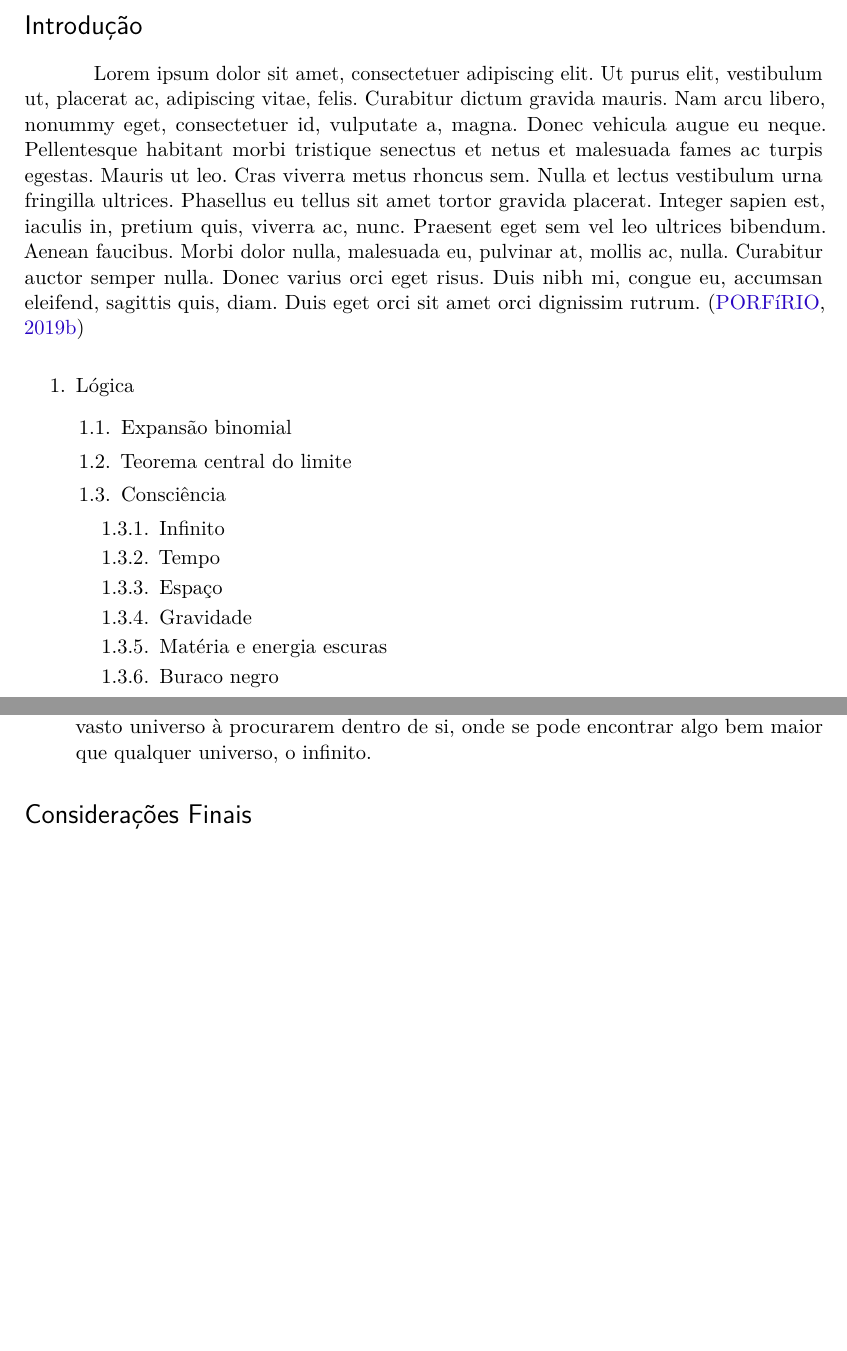
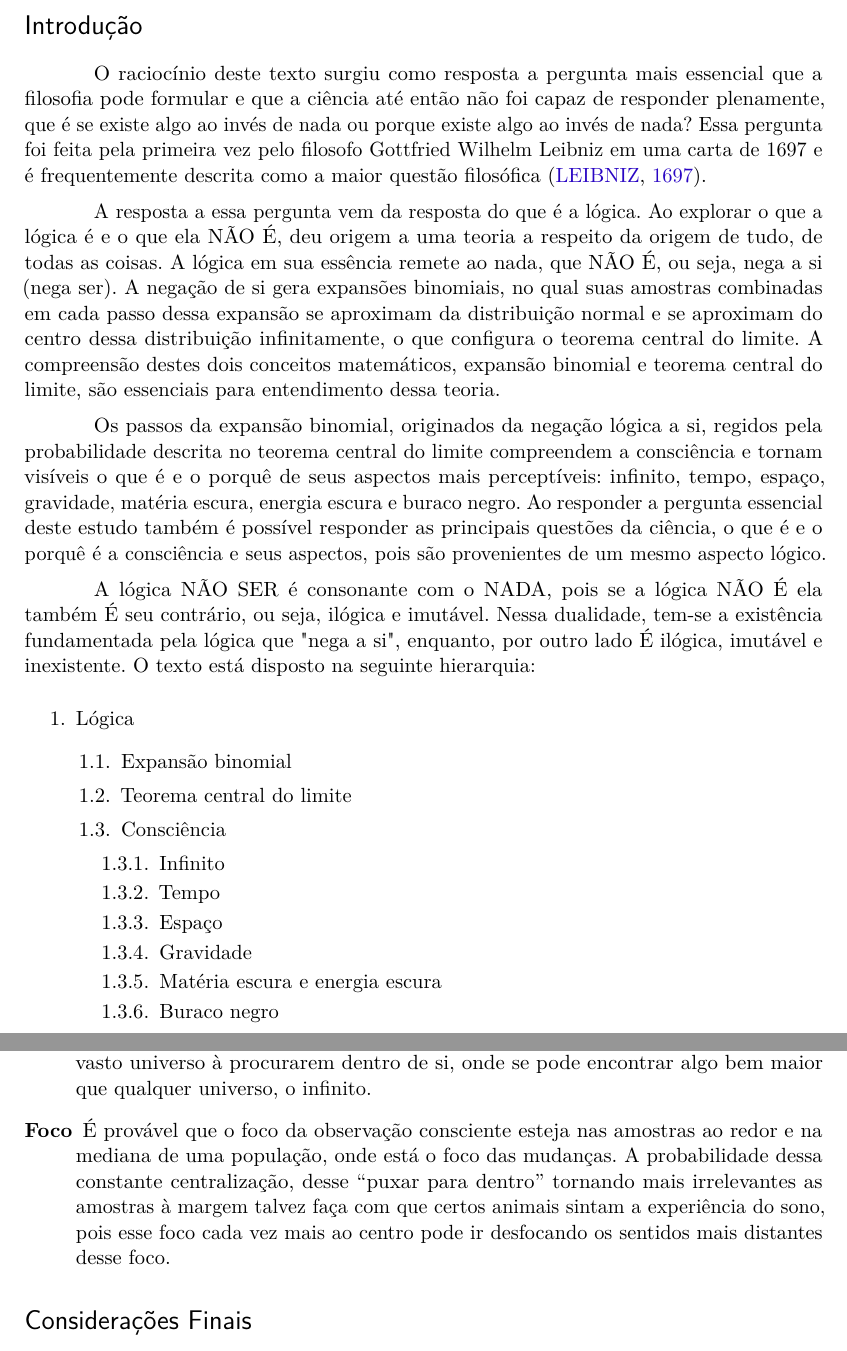
Before and after one commit to RenStu/logic, a LaTeX thesis (Article/main.tex, which reads Article/sections/1_4_comments.tex, Article/sections/introduction.tex): two parts of pages 2 and 17 of 21, joined at a grey line, cut so that both start at the same text, the shorter picture padded with empty space. Compiled offline with pdfLaTeX.

Commit message:
added intro section

```diff
--- a/Article/sections/1_4_comments.tex
+++ b/Article/sections/1_4_comments.tex
@@ -15,4 +15,5 @@
 	   \item[Onipresente] Suas frações estão em toda a existência.
    \end{description}
    \item[Realidade] Como possibilidade lógica o sonho é tão real quando a "realidade". Talvez o estudo das possibilidades lógicas leve a caminhos onde os sonhos possam ser tão reais quanto à realidade, já que os dois não passam de lógica, como sonhos lúcidos \cite{ administradores_principio_pareto}. Isso talvez explique por que outras possíveis formas de vidas "inteligentes", quando evoluídas, deixam de buscar esse tipo de vida em um possível vasto universo à procurarem dentro de si, onde se pode encontrar algo bem maior que qualquer universo, o infinito.
+   \item[Foco] É provável que o foco da observação consciente esteja nas amostras ao redor e na mediana de uma população, onde está o foco das mudanças. A probabilidade dessa constante centralização, desse “puxar para dentro” tornando mais irrelevantes as amostras à margem talvez faça com que certos animais sintam a experiência do sono, pois esse foco cada vez mais ao centro pode ir desfocando os sentidos mais distantes desse foco.
 \end{description}
--- a/Article/sections/introduction.tex
+++ b/Article/sections/introduction.tex
@@ -3,8 +3,15 @@
 % ----------------------------------------------------------
 \section*{Introdução}
 \addcontentsline{toc}{section}{Introdução}
-\lipsum[1] \cite{brasilescola_parmenides}
 
+O raciocínio deste texto surgiu como resposta a pergunta mais essencial que a filosofia pode formular e que a ciência até então não foi capaz de responder plenamente, que é se existe algo ao invés de nada ou porque existe algo ao invés de nada?
+Essa pergunta foi feita pela primeira vez pelo filosofo Gottfried Wilhelm Leibniz em uma carta de 1697 e é frequentemente descrita como a maior questão filosófica \cite{ leibnizbrasil_origem_das_coisas}.
+
+A resposta a essa pergunta vem da resposta do que é a lógica. Ao explorar o que a lógica é e o que ela NÃO É, deu origem a uma teoria a respeito da origem de tudo, de todas as coisas. A lógica em sua essência remete ao nada, que NÃO É, ou seja, nega a si (nega ser). A negação de si gera expansões binomiais, no qual suas amostras combinadas em cada passo dessa expansão se aproximam da distribuição normal e se aproximam do centro dessa distribuição infinitamente, o que configura o teorema central do limite. A compreensão destes dois conceitos matemáticos, expansão binomial e teorema central do limite, são essenciais para entendimento dessa teoria.
+
+Os passos da expansão binomial, originados da negação lógica a si, regidos pela probabilidade descrita no teorema central do limite compreendem a consciência e tornam visíveis o que é e o porquê de seus aspectos mais perceptíveis: infinito, tempo, espaço, gravidade, matéria escura, energia escura e buraco negro. Ao responder a pergunta essencial deste estudo também é possível responder as principais questões da ciência, o que é e o porquê é a consciência e seus aspectos, pois são provenientes de um mesmo aspecto lógico.
+
+A lógica NÃO SER é consonante com o NADA, pois se a lógica NÃO É ela também É seu contrário, ou seja, ilógica e imutável. Nessa dualidade, tem-se a existência fundamentada pela lógica que "nega a si", enquanto, por outro lado É ilógica, imutável e inexistente. O texto está disposto na seguinte hierarquia:
 \begin{enumerate}[label*=\arabic*.]
    \item Lógica
    \begin{enumerate}[label*=\arabic*.]
@@ -16,6 +23,6 @@
    \item Tempo
    \item Espaço
    \item Gravidade
-   \item Matéria e energia escuras
+   \item Matéria escura e energia escura
    \item Buraco negro
    \end{enumerate}
```
Also changed, not shown: Article/sections/1_logic.tex (+1 -1 lines), Article/sections/references.bib (+10 -0 lines), Article/main.pdf, Article/sections/introduction.tex (4 more changed lines).
